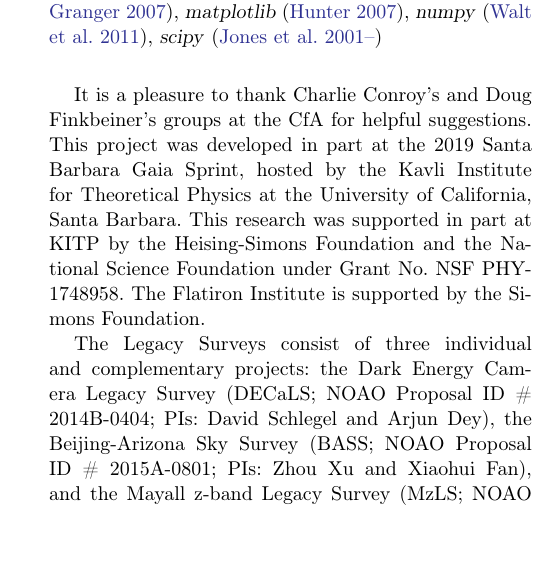
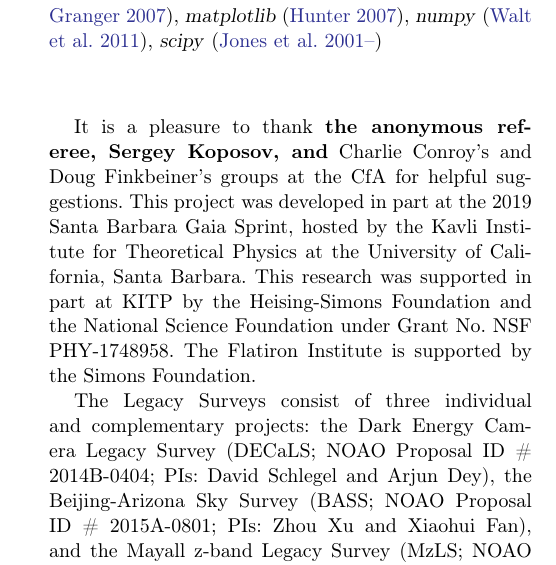
Before and after one commit to adrn/Pal5sBiggestFan, a LaTeX paper (paper/pal5fan.tex): part of one column of page 11 of 14, cut so that both start at the same text, the shorter picture padded with empty space. Compiled offline with pdfLaTeX.

Commit message:
ack update

```diff
--- a/paper/pal5fan.tex
+++ b/paper/pal5fan.tex
@@ -511,7 +511,7 @@ Our results suggest that dynamical inferences about the bar, spiral arms, molecu
 }
 
 \acknowledgements{
-It is a pleasure to thank Charlie Conroy's and Doug Finkbeiner's groups at the CfA for helpful suggestions.
+It is a pleasure to thank \changes{the anonymous referee, Sergey Koposov, and} Charlie Conroy's and Doug Finkbeiner's groups at the CfA for helpful suggestions.
 This project was developed in part at the 2019 Santa Barbara Gaia Sprint, hosted by the Kavli Institute for Theoretical Physics at the University of California, Santa Barbara.
 This research was supported in part at KITP by the Heising-Simons Foundation and the National Science Foundation under Grant No. NSF PHY-1748958.
 The Flatiron Institute is supported by the Simons Foundation.
```
